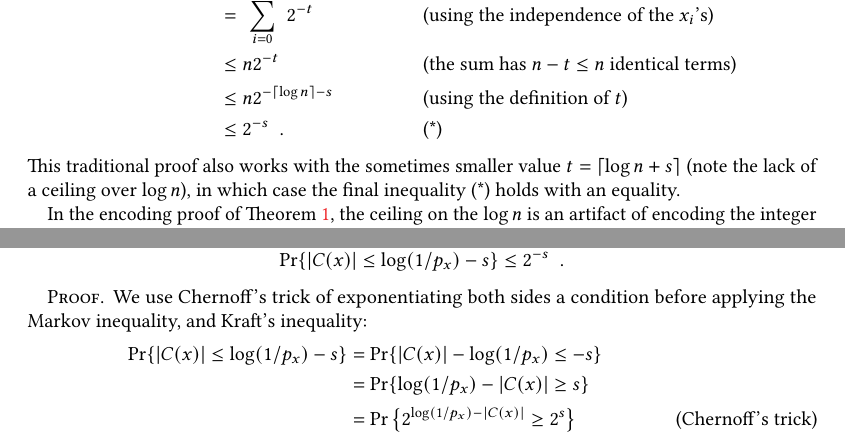
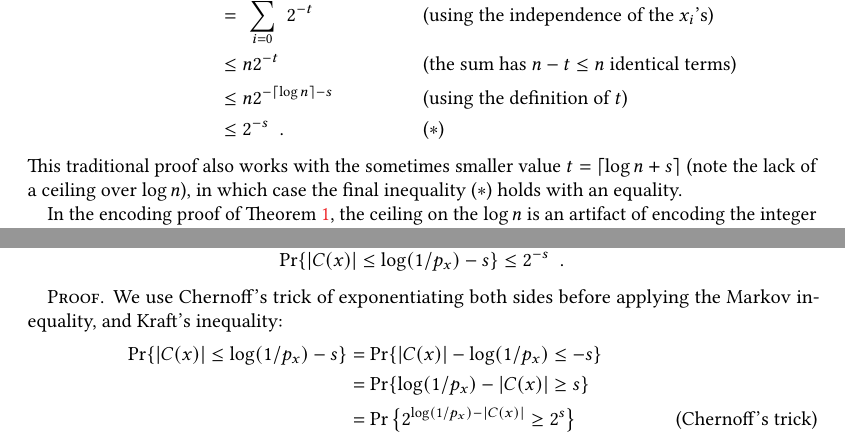
Before and after one commit to patmorin/encoding, a LaTeX paper (encoding-acm.tex): two parts of pages 6 and 27 of 35, joined at a grey line, cut so that both start at the same text. Compiled offline with pdfLaTeX.

Commit message:
Fixed a few typos.

```diff
--- a/encoding-acm.tex
+++ b/encoding-acm.tex
@@ -577,11 +577,11 @@ $x_i=x_{i+1}=\cdots=x_{i+t}=1$, then
   & = \sum_{i=0}^{n-t-1} 2^{-t}  &&\text{(using the independence of the $x_i$'s)}\\
   & \le n2^{-t} && \text{(the sum has $n-t\le n$ identical terms)}\\
   & \le n2^{-\lceil\log n\rceil-s}&& \text{(using the definition of $t$)}\\
-  & \le 2^{-s} \enspace. && \text{(*)}
+  & \le 2^{-s} \enspace. && \text{($*$)}
 \end{align*}
 This traditional proof also works with the sometimes smaller value
 $t=\ceil{\log n+s}$ (note the lack of a ceiling over $\log n$),
-in which case the final inequality (*) holds with an equality.
+in which case the final inequality ($*$) holds with an equality.
 
 In the encoding proof of \thmref{runs-i}, the ceiling on the
 $\log n$ is an artifact of encoding the integer $i$ which comes
@@ -2322,9 +2322,8 @@ serves for non-uniform input distributions:
 \end{lem}
 
 \begin{proof}
-  We use Chernoff's trick of exponentiating both sides a condition
-  before applying the Markov inequality, and Kraft's
-  inequality:
+  We use Chernoff's trick of exponentiating both sides before applying
+  the Markov inequality, and Kraft's inequality:
   \begin{align*}
     \Pr\{ |C(x)| \le\log(1/p_x)-s \}
     & = \Pr\{|C(x)| -\log(1/p_x) \le -s \} \\
```
Also changed, not shown: encoding-acm.tex (2 more changed lines).
